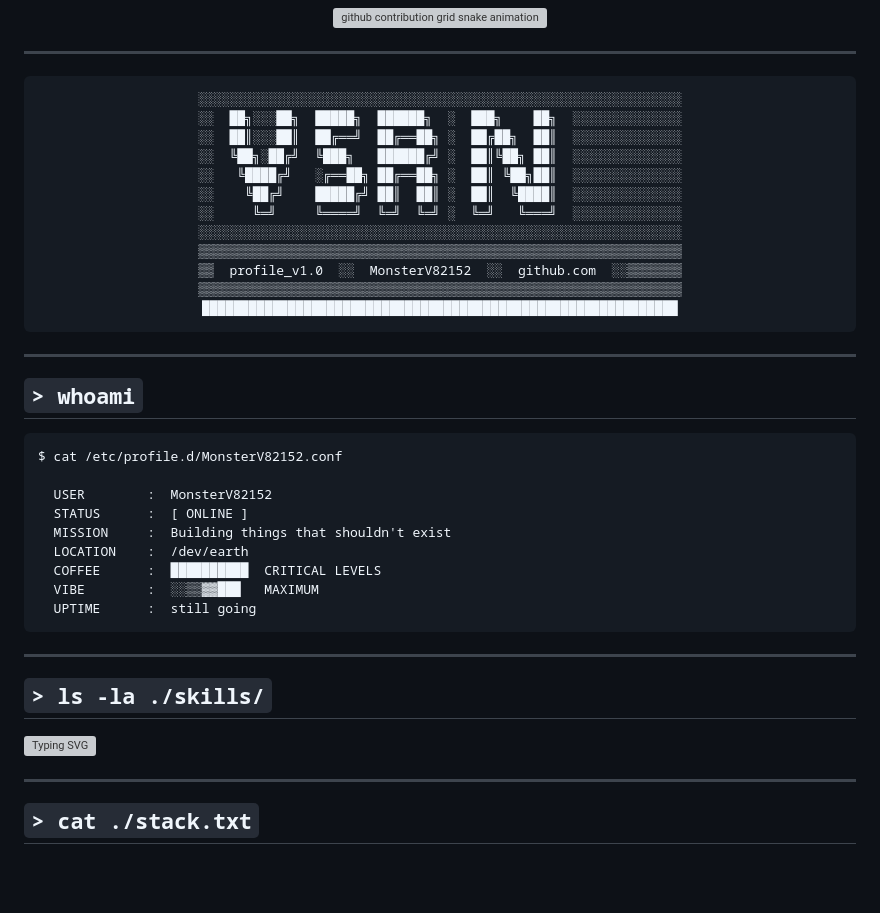
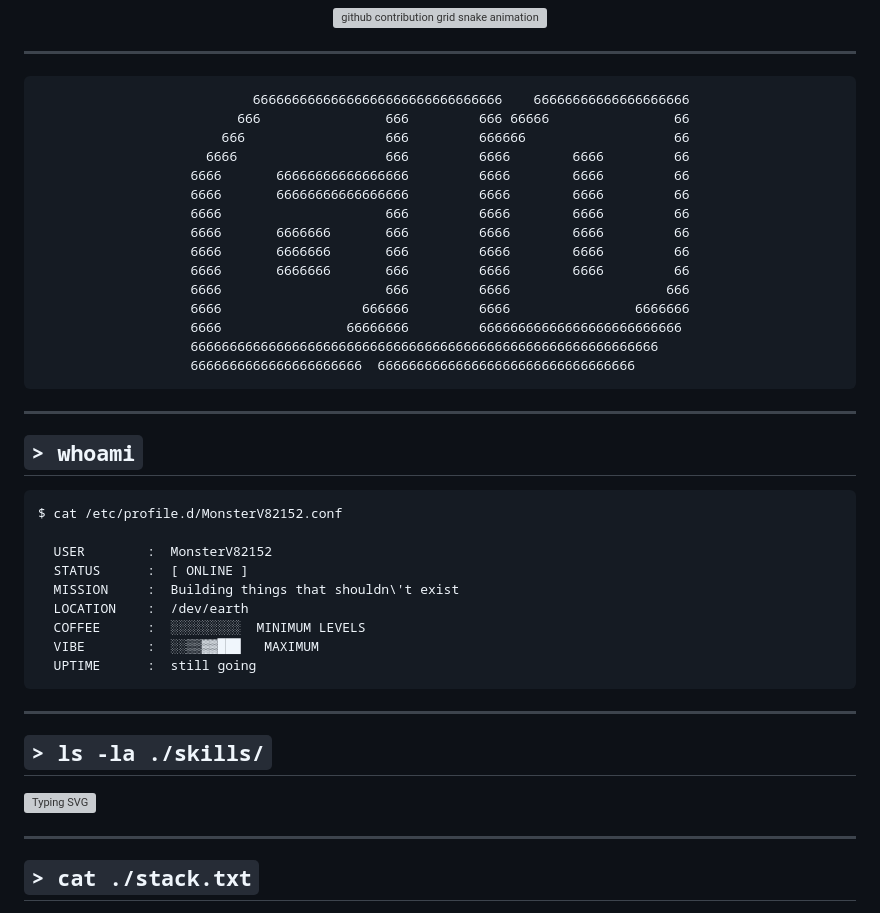
Before and after one commit to MonsterV82152/MonsterV82152, a Markdown page: README.md, the part around one of its changes. GitHub-like rendering; blank space fills up the shorter version; grey boxes are pictures that could not be loaded.

````diff
--- a/README.md
+++ b/README.md
@@ -38,18 +38,21 @@
 <div align="center">
 
 ```
-░░░░░░░░░░░░░░░░░░░░░░░░░░░░░░░░░░░░░░░░░░░░░░░░░░░░░░░░░░░░░░
-░░  ██╗░░░██╗  █████╗  ██████╗  ░  ███╗    ██╗  ░░░░░░░░░░░░░░
-░░  ██║░░░██║  ██╔══╝  ██╔══██╗ ░  ██╔██╗  ██║  ░░░░░░░░░░░░░░
-░░  ╚██╗░██╔╝  ╚███╗   ██████╔╝ ░  ██║╚██╗ ██║  ░░░░░░░░░░░░░░
-░░   ╚████╔╝   ░╔══██╗ ██╔══██╗ ░  ██║ ╚██╗██║  ░░░░░░░░░░░░░░
-░░    ╚██╔╝    █████╔╝ ██║  ██║ ░  ██║  ╚████║  ░░░░░░░░░░░░░░
-░░     ╚═╝     ╚════╝  ╚═╝  ╚═╝ ░  ╚═╝   ╚═══╝  ░░░░░░░░░░░░░░
-░░░░░░░░░░░░░░░░░░░░░░░░░░░░░░░░░░░░░░░░░░░░░░░░░░░░░░░░░░░░░░
-▒▒▒▒▒▒▒▒▒▒▒▒▒▒▒▒▒▒▒▒▒▒▒▒▒▒▒▒▒▒▒▒▒▒▒▒▒▒▒▒▒▒▒▒▒▒▒▒▒▒▒▒▒▒▒▒▒▒▒▒▒▒
-▒▒  profile_v1.0  ░░  MonsterV82152  ░░  github.com  ░░▒▒▒▒▒▒▒
-▒▒▒▒▒▒▒▒▒▒▒▒▒▒▒▒▒▒▒▒▒▒▒▒▒▒▒▒▒▒▒▒▒▒▒▒▒▒▒▒▒▒▒▒▒▒▒▒▒▒▒▒▒▒▒▒▒▒▒▒▒▒
-█████████████████████████████████████████████████████████████
+        66666666666666666666666666666666    66666666666666666666
+      666                666         666 66666                66
+    666                  666         666666                   66
+  6666                   666         6666        6666         66
+6666       66666666666666666         6666        6666         66
+6666       66666666666666666         6666        6666         66
+6666                     666         6666        6666         66
+6666       6666666       666         6666        6666         66
+6666       6666666       666         6666        6666         66
+6666       6666666       666         6666        6666         66
+6666                     666         6666                    666
+6666                  666666         6666                6666666
+6666                66666666         66666666666666666666666666
+666666666666666666666666666666666666666666666666666666666666
+6666666666666666666666  666666666666666666666666666666666
 ```
 
 </div>
@@ -63,9 +66,9 @@ $ cat /etc/profile.d/MonsterV82152.conf
 
   USER        :  MonsterV82152
   STATUS      :  [ ONLINE ]
-  MISSION     :  Building things that shouldn't exist
+  MISSION     :  Building things that shouldn\'t exist
   LOCATION    :  /dev/earth
-  COFFEE      :  ██████████  CRITICAL LEVELS
+  COFFEE      :  ░░░░░░░░░  MINIMUM LEVELS
   VIBE        :  ░░▒▒▓▓███   MAXIMUM
   UPTIME      :  still going
 ```
````
Also changed, not shown: other parts of README.md (+15 -6 lines).
